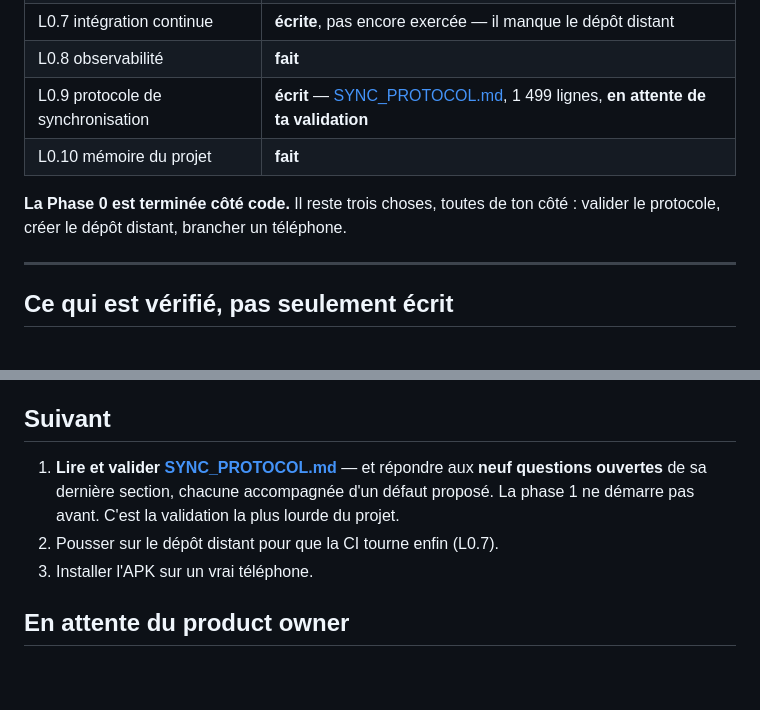
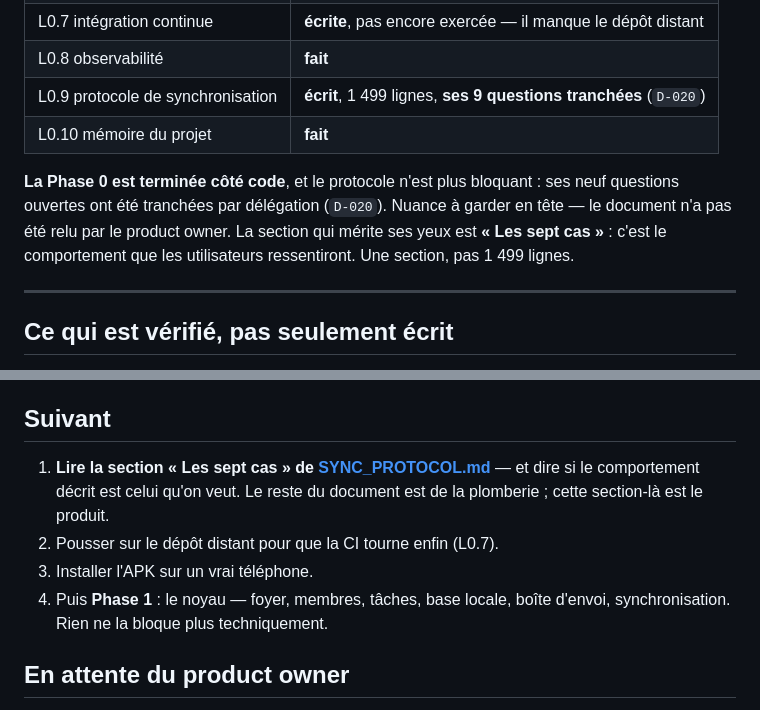
Before and after one commit to thatwasyahya/choreo, a Markdown page: docs/PROGRESS.md, 2 parts joined by grey strips. Rendered like a GitHub page; blank space fills up the shorter version.

Commit message:
docs: settle the nine open questions of the sync protocol

```diff
--- a/docs/PROGRESS.md
+++ b/docs/PROGRESS.md
@@ -15,11 +15,14 @@ Mis à jour le 15 octobre 2026. À lire en premier pour reprendre à froid.
 | L0.6 Compose et Makefile | **fait** |
 | L0.7 intégration continue | **écrite**, pas encore exercée — il manque le dépôt distant |
 | L0.8 observabilité | **fait** |
-| L0.9 protocole de synchronisation | **écrit** — [SYNC_PROTOCOL.md](SYNC_PROTOCOL.md), 1 499 lignes, **en attente de ta validation** |
+| L0.9 protocole de synchronisation | **écrit**, 1 499 lignes, **ses 9 questions tranchées** (`D-020`) |
 | L0.10 mémoire du projet | **fait** |
 
-**La Phase 0 est terminée côté code.** Il reste trois choses, toutes de ton côté : valider le
-protocole, créer le dépôt distant, brancher un téléphone.
+**La Phase 0 est terminée côté code**, et le protocole n'est plus bloquant : ses neuf
+questions ouvertes ont été tranchées par délégation (`D-020`). Nuance à garder en tête — le
+document n'a pas été relu par le product owner. La section qui mérite ses yeux est
+**« Les sept cas »** : c'est le comportement que les utilisateurs ressentiront. Une section,
+pas 1 499 lignes.
 
 ---
 
@@ -61,11 +64,13 @@ Docker 28.1.1 · JDK 21.0.11 · gitleaks 8.30.1 · golangci-lint 2.13.2
 
 ## Suivant
 
-1. **Lire et valider [SYNC_PROTOCOL.md](SYNC_PROTOCOL.md)** — et répondre aux **neuf
-   questions ouvertes** de sa dernière section, chacune accompagnée d'un défaut proposé.
-   La phase 1 ne démarre pas avant. C'est la validation la plus lourde du projet.
+1. **Lire la section « Les sept cas » de [SYNC_PROTOCOL.md](SYNC_PROTOCOL.md)** — et dire si
+   le comportement décrit est celui qu'on veut. Le reste du document est de la plomberie ;
+   cette section-là est le produit.
 2. Pousser sur le dépôt distant pour que la CI tourne enfin (L0.7).
 3. Installer l'APK sur un vrai téléphone.
+4. Puis **Phase 1** : le noyau — foyer, membres, tâches, base locale, boîte d'envoi,
+   synchronisation. Rien ne la bloque plus techniquement.
 
 ## En attente du product owner
 
```
Also changed, not shown: docs/DECISIONS.md (+40 -0 lines).
